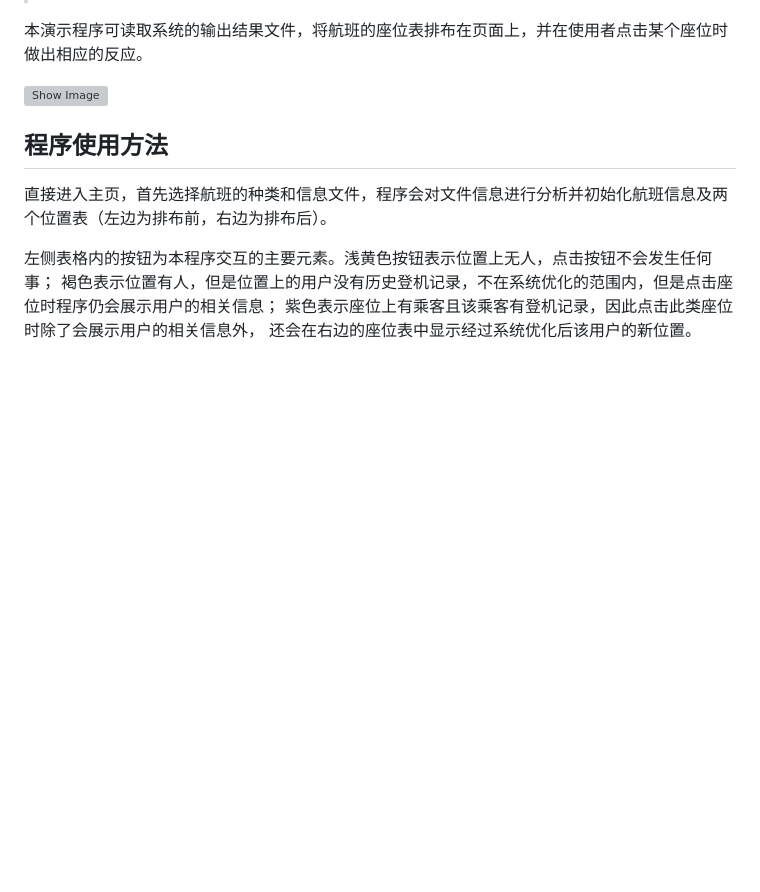
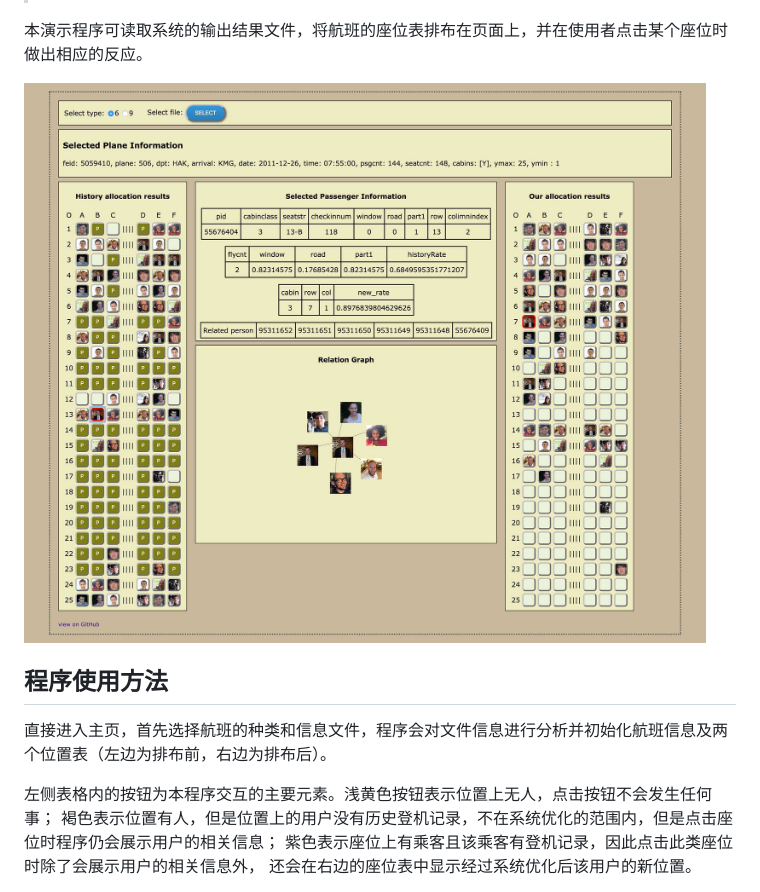
Before and after one commit to Logan-Lin/GsnDemo, a Markdown page: README.md, the part around the change. GitHub-like rendering; pictures changed too: show.jpg (added); blank space fills up the shorter version; grey boxes are pictures that could not be loaded.

Commit message:
Minor adjustment

```diff
--- a/README.md
+++ b/README.md
@@ -8,7 +8,7 @@
 
 本演示程序可读取系统的输出结果文件，将航班的座位表排布在页面上，并在使用者点击某个座位时做出相应的反应。
 
-![Show Image](/show.png)
+![Show Image](/show.jpg)
 
 程序使用方法
 -------------------
```
Also changed, not shown: 1 other file.
